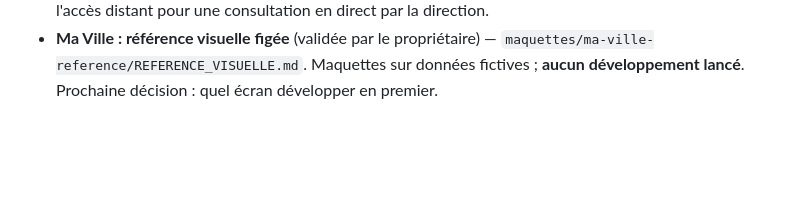
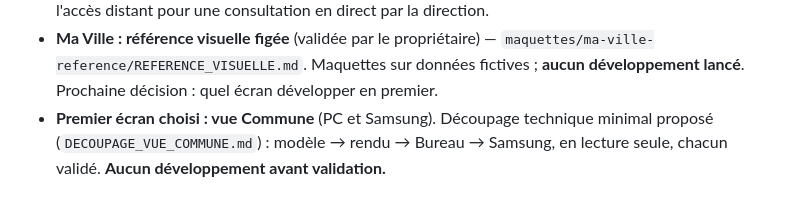
Before and after one commit to nazimomarjee-sketch/devis-terrain, a Markdown page: docs/FEUILLE_DE_ROUTE_ODICOLOR_2.0.md, the part around the change. Drawn GitHub-style; blank space fills up the shorter version.

```diff
--- a/docs/FEUILLE_DE_ROUTE_ODICOLOR_2.0.md
+++ b/docs/FEUILLE_DE_ROUTE_ODICOLOR_2.0.md
@@ -119,3 +119,5 @@ Impact : effet attendu sur CA, marge ou réachat · Coût / difficulté : 1 faib
   géolocalisation ; pointage toujours « déclaré ». Dépend de l'accès distant pour une consultation en direct par la direction.
 - **Ma Ville : référence visuelle figée** (validée par le propriétaire) — `maquettes/ma-ville-reference/REFERENCE_VISUELLE.md`.
   Maquettes sur données fictives ; **aucun développement lancé**. Prochaine décision : quel écran développer en premier.
+- **Premier écran choisi : vue Commune** (PC et Samsung). Découpage technique minimal proposé (`DECOUPAGE_VUE_COMMUNE.md`) :
+  modèle → rendu → Bureau → Samsung, en lecture seule, chacun validé. **Aucun développement avant validation.**
```
Also changed, not shown: docs/DECOUPAGE_VUE_COMMUNE.md (added, +110 -0 lines).
